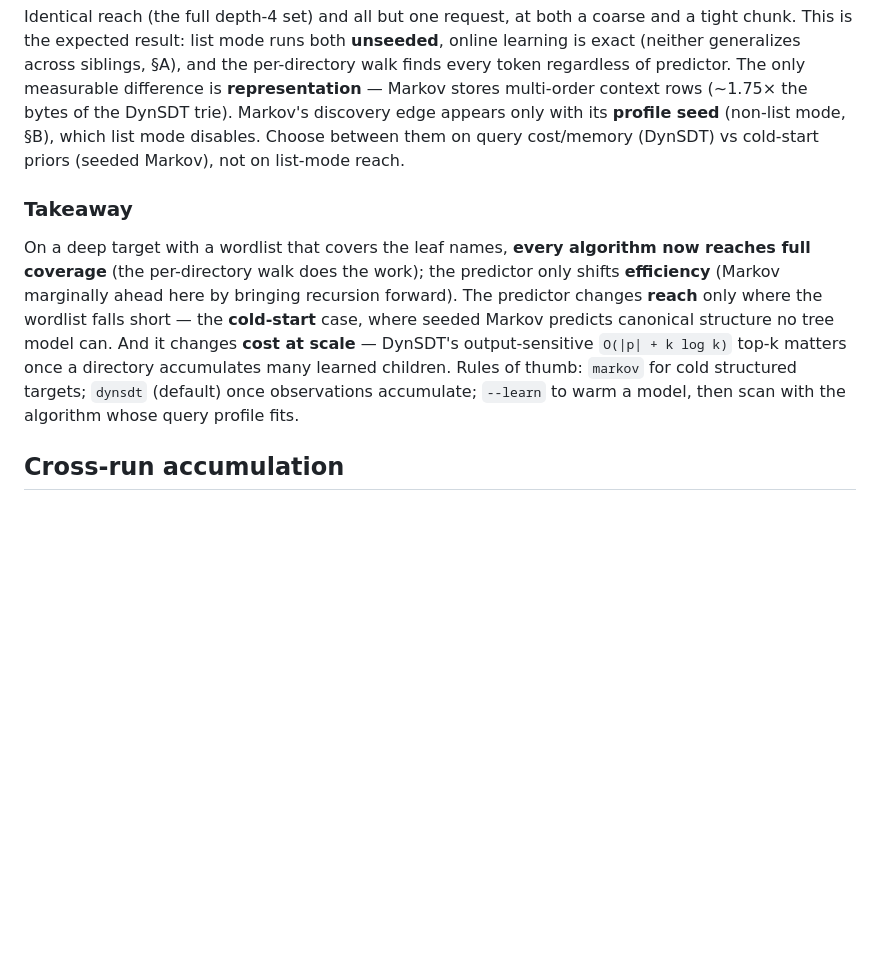
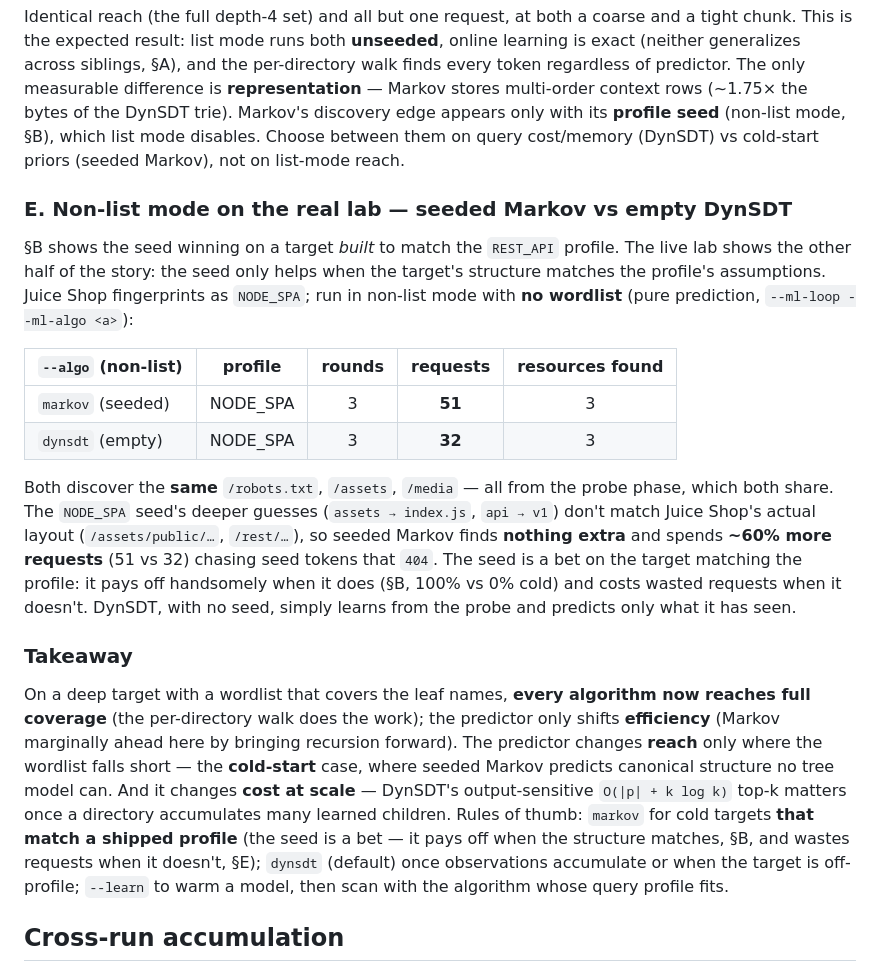
Before and after one commit to maxamin/YABFF, a Markdown page: docs/analysis/autocomplete-algorithms.md, the part around the change. Drawn GitHub-style; blank space fills up the shorter version.

Commit message:
docs: non-list seeded-Markov vs empty-DynSDT on the real lab
Section E: Juice Shop (fingerprinted NODE_SPA), non-list mode, pure
prediction. Both find the same 3 probe-phase resources; seeded Markov
spends ~60% more requests (51 vs 32) on seed guesses that 404 because the
NODE_SPA seed doesn't match Juice Shop's layout. Counterpoint to section B
(seed wins 100% vs 0% when the target matches the profile): the seed is a
target-dependent bet. Takeaway updated accordingly.

Co-Authored-By: Claude Opus 4.8 <noreply@anthropic.com>

```diff
--- a/docs/analysis/autocomplete-algorithms.md
+++ b/docs/analysis/autocomplete-algorithms.md
@@ -208,6 +208,28 @@ DynSDT trie). Markov's discovery edge appears only with its **profile seed**
 (non-list mode, §B), which list mode disables. Choose between them on query
 cost/memory (DynSDT) vs cold-start priors (seeded Markov), not on list-mode reach.
 
+### E. Non-list mode on the real lab — seeded Markov vs empty DynSDT
+
+§B shows the seed winning on a target *built* to match the `REST_API` profile. The
+live lab shows the other half of the story: the seed only helps when the target's
+structure matches the profile's assumptions. Juice Shop fingerprints as `NODE_SPA`;
+run in non-list mode with **no wordlist** (pure prediction, `--ml-loop --ml-algo
+<a>`):
+
+| `--algo` (non-list) | profile | rounds | requests | resources found |
+|---------------------|---------|:---:|:---:|:---:|
+| `markov` (seeded)   | NODE_SPA | 3 | **51** | 3 |
+| `dynsdt` (empty)    | NODE_SPA | 3 | **32** | 3 |
+
+Both discover the **same** `/robots.txt`, `/assets`, `/media` — all from the probe
+phase, which both share. The `NODE_SPA` seed's deeper guesses (`assets → index.js`,
+`api → v1`) don't match Juice Shop's actual layout (`/assets/public/…`, `/rest/…`),
+so seeded Markov finds **nothing extra** and spends **~60% more requests** (51 vs 32)
+chasing seed tokens that `404`. The seed is a bet on the target matching the
+profile: it pays off handsomely when it does (§B, 100% vs 0% cold) and costs wasted
+requests when it doesn't. DynSDT, with no seed, simply learns from the probe and
+predicts only what it has seen.
+
 ### Takeaway
 
 On a deep target with a wordlist that covers the leaf names, **every algorithm now
@@ -217,9 +239,10 @@ The predictor changes **reach** only where the wordlist falls short — the
 **cold-start** case, where seeded Markov predicts canonical structure no tree model
 can. And it changes **cost at scale** — DynSDT's output-sensitive `O(|p| + k log k)`
 top-k matters once a directory accumulates many learned children. Rules of thumb:
-`markov` for cold structured targets; `dynsdt` (default) once observations
-accumulate; `--learn` to warm a model, then scan with the algorithm whose query
-profile fits.
+`markov` for cold targets **that match a shipped profile** (the seed is a bet — it
+pays off when the structure matches, §B, and wastes requests when it doesn't, §E);
+`dynsdt` (default) once observations accumulate or when the target is off-profile;
+`--learn` to warm a model, then scan with the algorithm whose query profile fits.
 
 ## Cross-run accumulation
 
```
